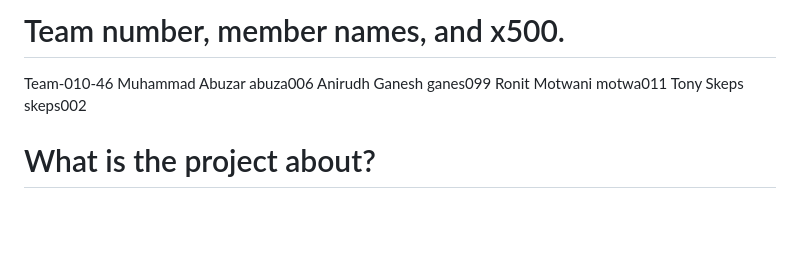
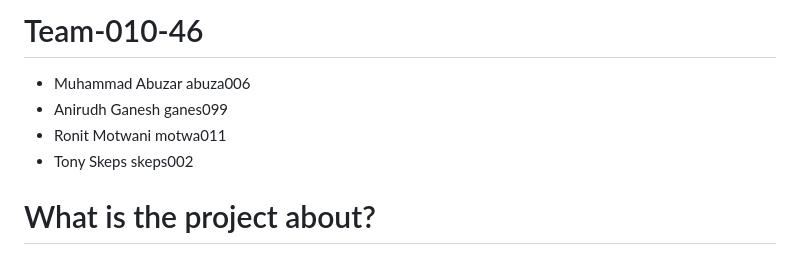
Before and after one commit to abuzar025/Uber_Like_Drone_Simulator, a Markdown page: README.md, the part around one of its changes. Rendered like a GitHub page; blank space fills up the shorter version.

```diff
--- a/README.md
+++ b/README.md
@@ -1,10 +1,9 @@
-# Team number, member names, and x500.
+# Team-010-46
 
-Team-010-46
-Muhammad Abuzar abuza006
-Anirudh Ganesh  ganes099
-Ronit Motwani   motwa011
-Tony Skeps      skeps002
+* Muhammad Abuzar abuza006
+* Anirudh Ganesh  ganes099
+* Ronit Motwani   motwa011
+* Tony Skeps      skeps002
 
 # What is the project about?
 
```
Also changed, not shown: other parts of README.md (+11 -11 lines).
